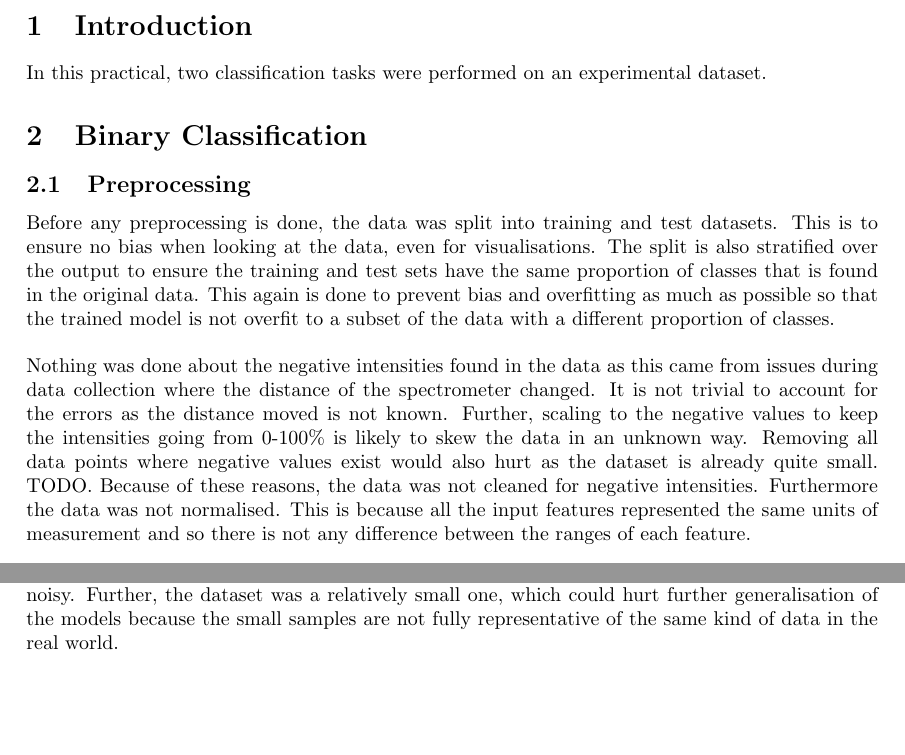
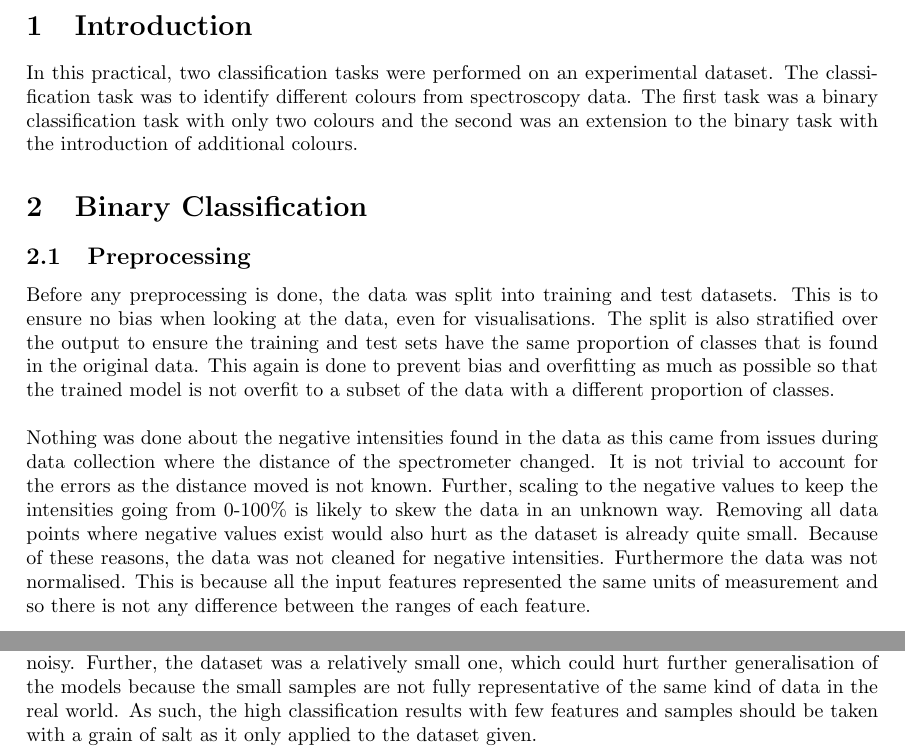
Before and after one commit to 12yuens2/classification-learning, a LaTeX document (report/Report.tex): two parts of pages 2 and 12 of 12, joined at a grey line, cut so that both start at the same text, the shorter picture padded with empty space. Compiled offline with pdfLaTeX.

Commit message:
Final report update.

```diff
--- a/report/Report.tex
+++ b/report/Report.tex
@@ -19,14 +19,14 @@
 
 \section{Introduction}
 
-In this practical, two classification tasks were performed on an experimental dataset.
+In this practical, two classification tasks were performed on an experimental dataset. The classification task was to identify different colours from spectroscopy data. The first task was a binary classification task with only two colours and the second was an extension to the binary task with the introduction of additional colours.
 
 \section{Binary Classification}
 
 \subsection{Preprocessing}
 Before any preprocessing is done, the data was split into training and test datasets. This is to ensure no bias when looking at the data, even for visualisations. The split is also stratified over the output to ensure the training and test sets have the same proportion of classes that is found in the original data. This again is done to prevent bias and overfitting as much as possible so that the trained model is not overfit to a subset of the data with a different proportion of classes.
 \n
-Nothing was done about the negative intensities found in the data as this came from issues during data collection where the distance of the spectrometer changed. It is not trivial to account for the errors as the distance moved is not known. Further, scaling to the negative values to keep the intensities going from 0-100\% is likely to skew the data in an unknown way. Removing all data points where negative values exist would also hurt as the dataset is already quite small. TODO. Because of these reasons, the data was not cleaned for negative intensities. Furthermore the data was not normalised. This is because all the input features represented the same units of measurement and so there is not any difference between the ranges of each feature.
+Nothing was done about the negative intensities found in the data as this came from issues during data collection where the distance of the spectrometer changed. It is not trivial to account for the errors as the distance moved is not known. Further, scaling to the negative values to keep the intensities going from 0-100\% is likely to skew the data in an unknown way. Removing all data points where negative values exist would also hurt as the dataset is already quite small. Because of these reasons, the data was not cleaned for negative intensities. Furthermore the data was not normalised. This is because all the input features represented the same units of measurement and so there is not any difference between the ranges of each feature.
 
 
 \subsubsection{Data visualisation}
@@ -313,6 +313,6 @@ Because the multiclass extension requires classification of more colours, it was
 \section{Conclusion}
 In conclusion, for both the binary and multiclass classification tasks, a simple logistic regression model was enough to get close to perfect accuracy. In the case for multiclass, the model used a one-vs-all method. It was confirmed for both tasks that overfitting was not the case from using cross validation, less training samples and recursive feature elimination. Further, it was shown that the classification task could be done with a very small number of inputs features and training examples.
 \n
-The result of getting these extremely high classification rates with a low number of features and data points shows how well correlated wavelengths is to the colour of an object. This can be seen especially from how well the methods used in binary classification extended to the multiclass problem, which suggests the problem to be easily extensible to more colours. It should be noted that there was little noise in the input data which could be a cause for the high classification rate. From the initial visualisations, the curves were shown to be distinct with little variance in intensity. As a result the models developed were very well fit to the data, to the point where very few training examples were needed. However, this could be an issue if any unseen data is more noisy. Further, the dataset was a relatively small one, which could hurt further generalisation of the models because the small samples are not fully representative of the same kind of data in the real world.
+The result of getting these extremely high classification rates with a low number of features and data points shows how well correlated wavelengths is to the colour of an object. This can be seen especially from how well the methods used in binary classification extended to the multiclass problem, which suggests the problem to be easily extensible to more colours. It should be noted that there was little noise in the input data which could be a cause for the high classification rate. From the initial visualisations, the curves were shown to be distinct with little variance in intensity. As a result the models developed were very well fit to the data, to the point where very few training examples were needed. However, this could be an issue if any unseen data is more noisy. Further, the dataset was a relatively small one, which could hurt further generalisation of the models because the small samples are not fully representative of the same kind of data in the real world. As such, the high classification results with few features and samples should be taken with a grain of salt as it only applied to the dataset given.
 
 \end{document}
```
Also changed, not shown: report/Report.pdf, report/Report.tex (2 more changed lines), 2 other files.
